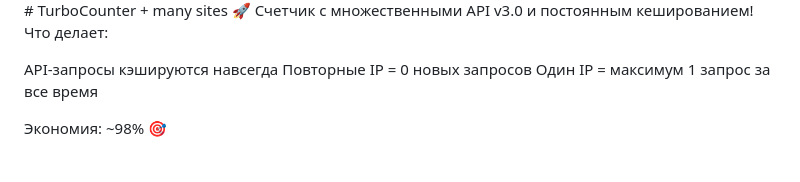
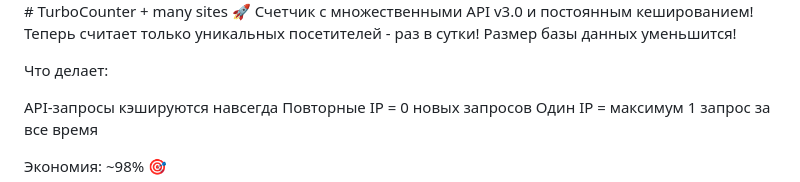
Before and after one commit to Murkirpus/TurboCounter, a Markdown page: README.md, the part around the change. GitHub-like rendering.

```diff
--- a/README.md
+++ b/README.md
@@ -1,6 +1,8 @@
 <img src="./2025-11-24.png" alt="Демонстрация" width="800">
 # TurboCounter + many sites
 🚀 Счетчик с множественными API v3.0 и постоянным кешированием!
+
+Теперь считает только уникальных посетителей - раз в сутки! Размер базы данных уменьшится!
 
 Что делает:
 
```
